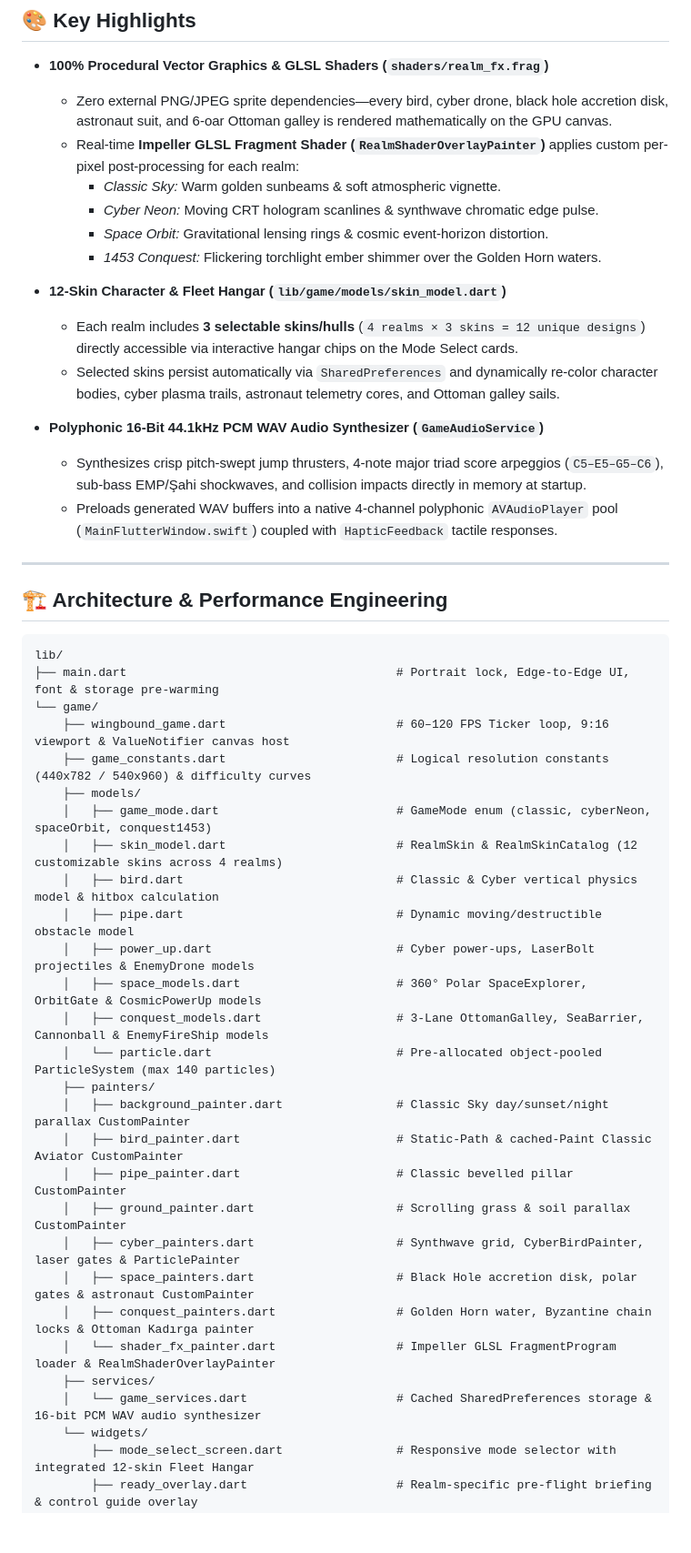
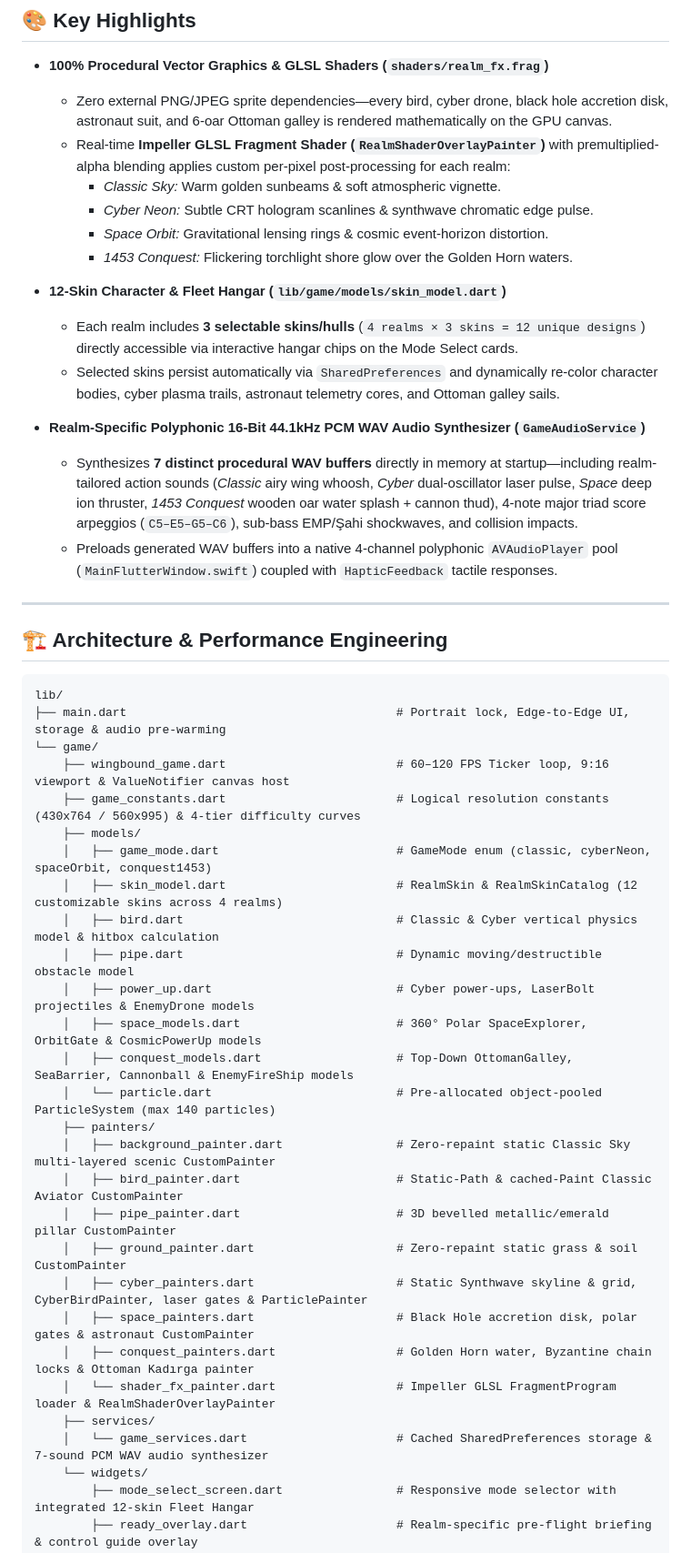
Before and after one commit to SlmBzkrtt/wingbound_flight, a Markdown page: README.md, the part around one of its changes. Shown at 91% size. GitHub-like rendering; blank space fills up the shorter version.

Commit message:
docs(readme): sync architecture, 7-sound audio synth, gameplay balance, and store compliance specs

````diff
--- a/README.md
+++ b/README.md
@@ -29,18 +29,18 @@ Each realm transforms the physics engine, camera coordinate system, obstacle geo
 
 - **100% Procedural Vector Graphics & GLSL Shaders (`shaders/realm_fx.frag`)**
   - Zero external PNG/JPEG sprite dependencies—every bird, cyber drone, black hole accretion disk, astronaut suit, and 6-oar Ottoman galley is rendered mathematically on the GPU canvas.
-  - Real-time **Impeller GLSL Fragment Shader (`RealmShaderOverlayPainter`)** applies custom per-pixel post-processing for each realm:
+  - Real-time **Impeller GLSL Fragment Shader (`RealmShaderOverlayPainter`)** with premultiplied-alpha blending applies custom per-pixel post-processing for each realm:
     - *Classic Sky:* Warm golden sunbeams & soft atmospheric vignette.
-    - *Cyber Neon:* Moving CRT hologram scanlines & synthwave chromatic edge pulse.
+    - *Cyber Neon:* Subtle CRT hologram scanlines & synthwave chromatic edge pulse.
     - *Space Orbit:* Gravitational lensing rings & cosmic event-horizon distortion.
-    - *1453 Conquest:* Flickering torchlight ember shimmer over the Golden Horn waters.
+    - *1453 Conquest:* Flickering torchlight shore glow over the Golden Horn waters.
 
 - **12-Skin Character & Fleet Hangar (`lib/game/models/skin_model.dart`)**
   - Each realm includes **3 selectable skins/hulls** (`4 realms × 3 skins = 12 unique designs`) directly accessible via interactive hangar chips on the Mode Select cards.
   - Selected skins persist automatically via `SharedPreferences` and dynamically re-color character bodies, cyber plasma trails, astronaut telemetry cores, and Ottoman galley sails.
 
-- **Polyphonic 16-Bit 44.1kHz PCM WAV Audio Synthesizer (`GameAudioService`)**
-  - Synthesizes crisp pitch-swept jump thrusters, 4-note major triad score arpeggios (`C5–E5–G5–C6`), sub-bass EMP/Şahi shockwaves, and collision impacts directly in memory at startup.
+- **Realm-Specific Polyphonic 16-Bit 44.1kHz PCM WAV Audio Synthesizer (`GameAudioService`)**
+  - Synthesizes **7 distinct procedural WAV buffers** directly in memory at startup—including realm-tailored action sounds (*Classic* airy wing whoosh, *Cyber* dual-oscillator laser pulse, *Space* deep ion thruster, *1453 Conquest* wooden oar water splash + cannon thud), 4-note major triad score arpeggios (`C5–E5–G5–C6`), sub-bass EMP/Şahi shockwaves, and collision impacts.
   - Preloads generated WAV buffers into a native 4-channel polyphonic `AVAudioPlayer` pool (`MainFlutterWindow.swift`) coupled with `HapticFeedback` tactile responses.
 
 ---
@@ -49,10 +49,10 @@ Each realm transforms the physics engine, camera coordinate system, obstacle geo
 
 ```text
 lib/
-├── main.dart                                      # Portrait lock, Edge-to-Edge UI, font & storage pre-warming
+├── main.dart                                      # Portrait lock, Edge-to-Edge UI, storage & audio pre-warming
 └── game/
     ├── wingbound_game.dart                        # 60–120 FPS Ticker loop, 9:16 viewport & ValueNotifier canvas host
-    ├── game_constants.dart                        # Logical resolution constants (440x782 / 540x960) & difficulty curves
+    ├── game_constants.dart                        # Logical resolution constants (430x764 / 560x995) & 4-tier difficulty curves
     ├── models/
     │   ├── game_mode.dart                         # GameMode enum (classic, cyberNeon, spaceOrbit, conquest1453)
     │   ├── skin_model.dart                        # RealmSkin & RealmSkinCatalog (12 customizable skins across 4 realms)
@@ -60,19 +60,19 @@ lib/
     │   ├── pipe.dart                              # Dynamic moving/destructible obstacle model
     │   ├── power_up.dart                          # Cyber power-ups, LaserBolt projectiles & EnemyDrone models
     │   ├── space_models.dart                      # 360° Polar SpaceExplorer, OrbitGate & CosmicPowerUp models
-    │   ├── conquest_models.dart                   # 3-Lane OttomanGalley, SeaBarrier, Cannonball & EnemyFireShip models
+    │   ├── conquest_models.dart                   # Top-Down OttomanGalley, SeaBarrier, Cannonball & EnemyFireShip models
     │   └── particle.dart                          # Pre-allocated object-pooled ParticleSystem (max 140 particles)
     ├── painters/
-    │   ├── background_painter.dart                # Classic Sky day/sunset/night parallax CustomPainter
+    │   ├── background_painter.dart                # Zero-repaint static Classic Sky multi-layered scenic CustomPainter
     │   ├── bird_painter.dart                      # Static-Path & cached-Paint Classic Aviator CustomPainter
-    │   ├── pipe_painter.dart                      # Classic bevelled pillar CustomPainter
-    │   ├── ground_painter.dart                    # Scrolling grass & soil parallax CustomPainter
-    │   ├── cyber_painters.dart                    # Synthwave grid, CyberBirdPainter, laser gates & ParticlePainter
+    │   ├── pipe_painter.dart                      # 3D bevelled metallic/emerald pillar CustomPainter
+    │   ├── ground_painter.dart                    # Zero-repaint static grass & soil CustomPainter
+    │   ├── cyber_painters.dart                    # Static Synthwave skyline & grid, CyberBirdPainter, laser gates & ParticlePainter
     │   ├── space_painters.dart                    # Black Hole accretion disk, polar gates & astronaut CustomPainter
     │   ├── conquest_painters.dart                 # Golden Horn water, Byzantine chain locks & Ottoman Kadırga painter
     │   └── shader_fx_painter.dart                 # Impeller GLSL FragmentProgram loader & RealmShaderOverlayPainter
     ├── services/
-    │   └── game_services.dart                     # Cached SharedPreferences storage & 16-bit PCM WAV audio synthesizer
+    │   └── game_services.dart                     # Cached SharedPreferences storage & 7-sound PCM WAV audio synthesizer
     └── widgets/
         ├── mode_select_screen.dart                # Responsive mode selector with integrated 12-skin Fleet Hangar
         ├── ready_overlay.dart                     # Realm-specific pre-flight briefing & control guide overlay
````
Also changed, not shown: other parts of README.md (+10 -9 lines).
